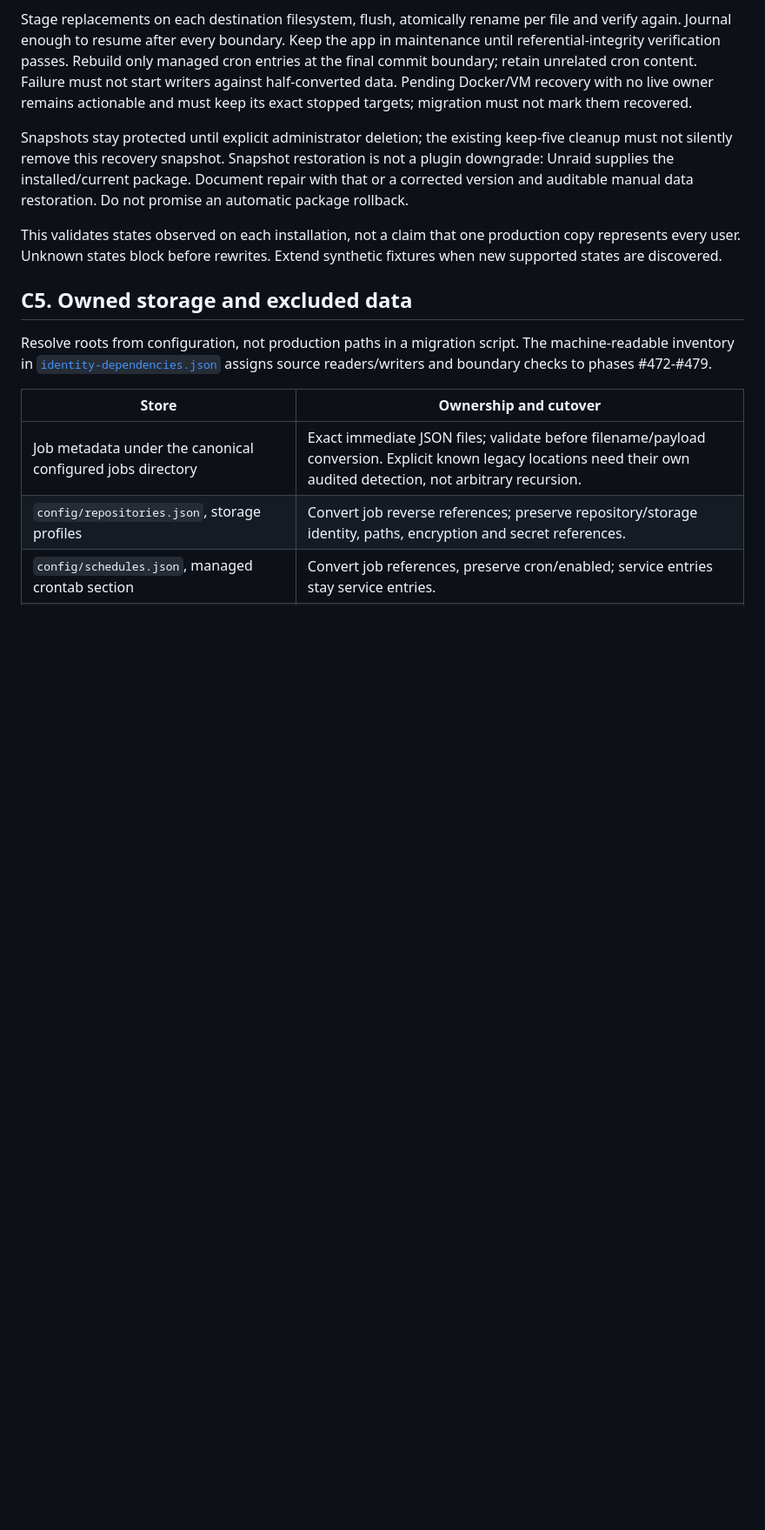
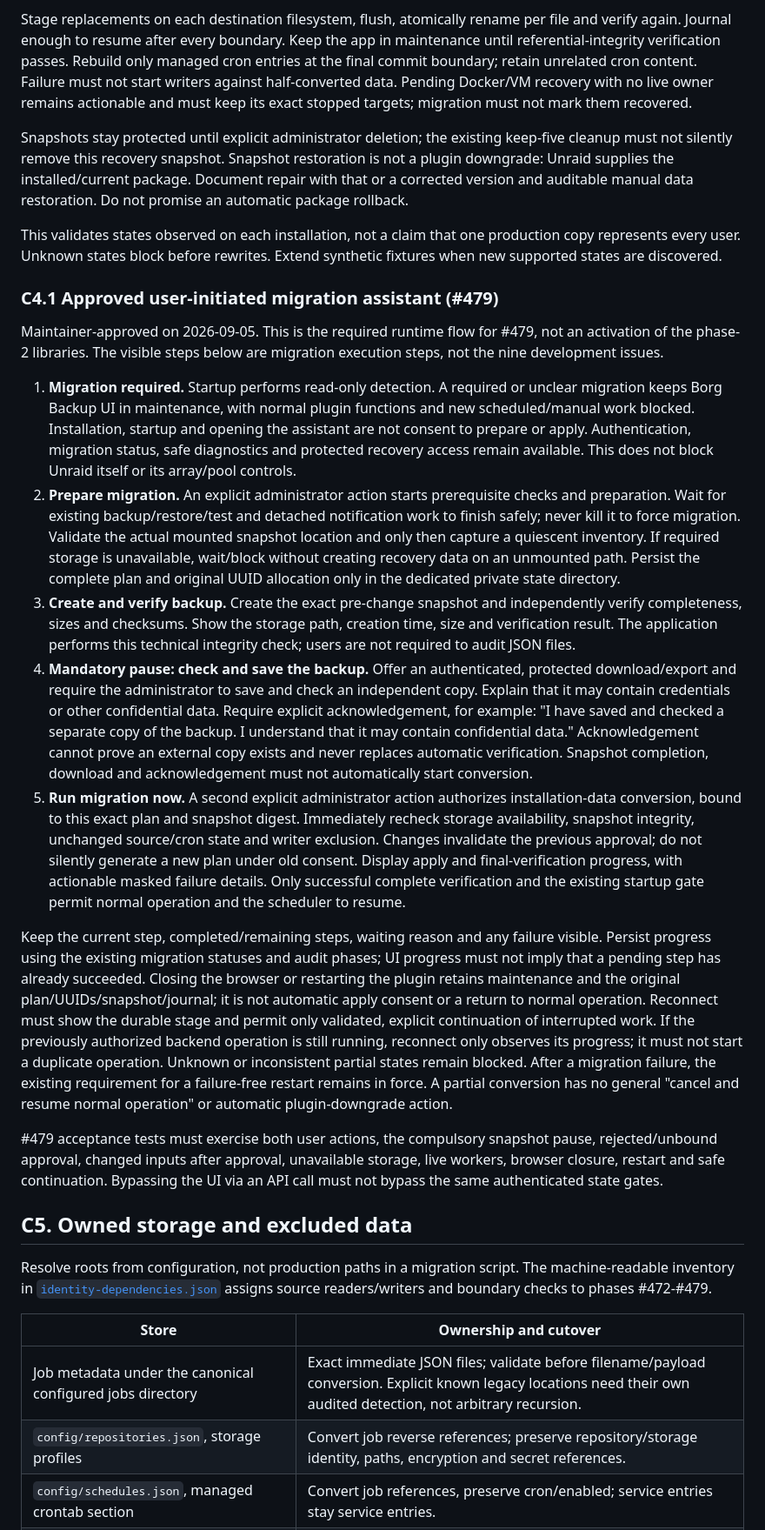
Before and after one commit to borgforge/borg-backup-ui, a Markdown page: docs/maintainer/immutable-job-identity.md, the part around the change. Shown at 87% size. GitHub-like rendering; blank space fills up the shorter version.

Commit message:
Document user-approved migration assistant flow (#479)

```diff
--- a/docs/maintainer/immutable-job-identity.md
+++ b/docs/maintainer/immutable-job-identity.md
@@ -255,6 +255,64 @@ This validates states observed on each installation, not a claim that one
 production copy represents every user. Unknown states block before rewrites.
 Extend synthetic fixtures when new supported states are discovered.
 
+### C4.1 Approved user-initiated migration assistant (#479)
+
+Maintainer-approved on 2026-09-05. This is the required runtime flow for #479,
+not an activation of the phase-2 libraries. The visible steps below are migration
+execution steps, not the nine development issues.
+
+1. **Migration required.** Startup performs read-only detection. A required or
+   unclear migration keeps Borg Backup UI in maintenance, with normal plugin
+   functions and new scheduled/manual work blocked. Installation, startup and
+   opening the assistant are not consent to prepare or apply. Authentication,
+   migration status, safe diagnostics and protected recovery access remain
+   available. This does not block Unraid itself or its array/pool controls.
+2. **Prepare migration.** An explicit administrator action starts prerequisite
+   checks and preparation. Wait for existing backup/restore/test and detached
+   notification work to finish safely; never kill it to force migration.
+   Validate the actual mounted snapshot location and only then capture a
+   quiescent inventory. If required storage is unavailable, wait/block without
+   creating recovery data on an unmounted path. Persist the complete plan and
+   original UUID allocation only in the dedicated private state directory.
+3. **Create and verify backup.** Create the exact pre-change snapshot and
+   independently verify completeness, sizes and checksums. Show the storage
+   path, creation time, size and verification result. The application performs
+   this technical integrity check; users are not required to audit JSON files.
+4. **Mandatory pause: check and save the backup.** Offer an authenticated,
+   protected download/export and require the administrator to save and check
+   an independent copy. Explain that it may contain credentials or other
+   confidential data. Require explicit acknowledgement, for example: "I have
+   saved and checked a separate copy of the backup. I understand that it may
+   contain confidential data." Acknowledgement cannot prove an external copy
+   exists and never replaces automatic verification. Snapshot completion,
+   download and acknowledgement must not automatically start conversion.
+5. **Run migration now.** A second explicit administrator action authorizes
+   installation-data conversion, bound to this exact plan and snapshot digest.
+   Immediately recheck storage availability, snapshot integrity, unchanged
+   source/cron state and writer exclusion. Changes invalidate the previous
+   approval; do not silently generate a new plan under old consent. Display
+   apply and final-verification progress, with actionable masked failure
+   details. Only successful complete verification and the existing startup
+   gate permit normal operation and the scheduler to resume.
+
+Keep the current step, completed/remaining steps, waiting reason and any failure
+visible. Persist progress using the existing migration statuses and audit
+phases; UI progress must not imply that a pending step has already succeeded.
+Closing the browser or restarting the plugin retains maintenance and the
+original plan/UUIDs/snapshot/journal; it is not automatic apply consent or a
+return to normal operation. Reconnect must show the durable stage and permit
+only validated, explicit continuation of interrupted work. If the previously
+authorized backend operation is still running, reconnect only observes its
+progress; it must not start a duplicate operation. Unknown or inconsistent
+partial states remain blocked. After a migration failure, the existing requirement for a
+failure-free restart remains in force. A partial conversion has no general
+"cancel and resume normal operation" or automatic plugin-downgrade action.
+
+#479 acceptance tests must exercise both user actions, the compulsory snapshot
+pause, rejected/unbound approval, changed inputs after approval, unavailable
+storage, live workers, browser closure, restart and safe continuation. Bypassing
+the UI via an API call must not bypass the same authenticated state gates.
+
 ## C5. Owned storage and excluded data
 
 Resolve roots from configuration, not production paths in a migration script.
```
Also changed, not shown: docs/maintainer/identity-migration-foundation.md (+7 -0 lines).
